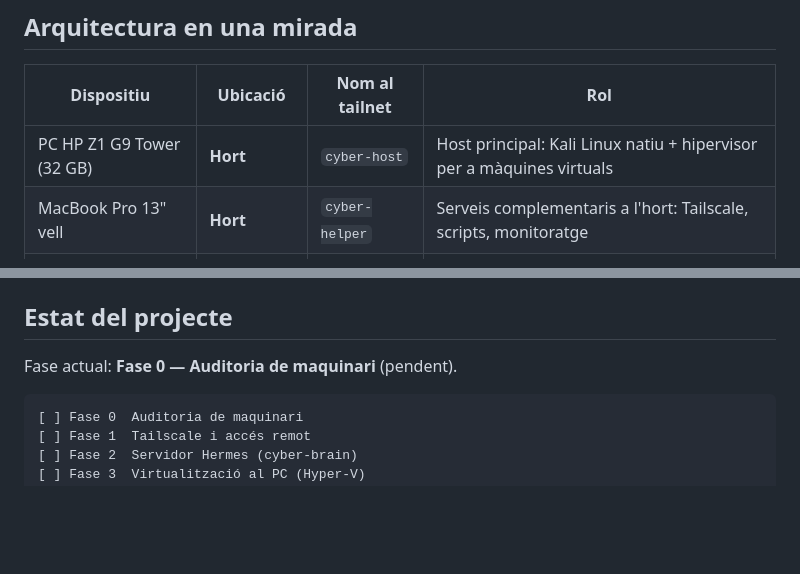
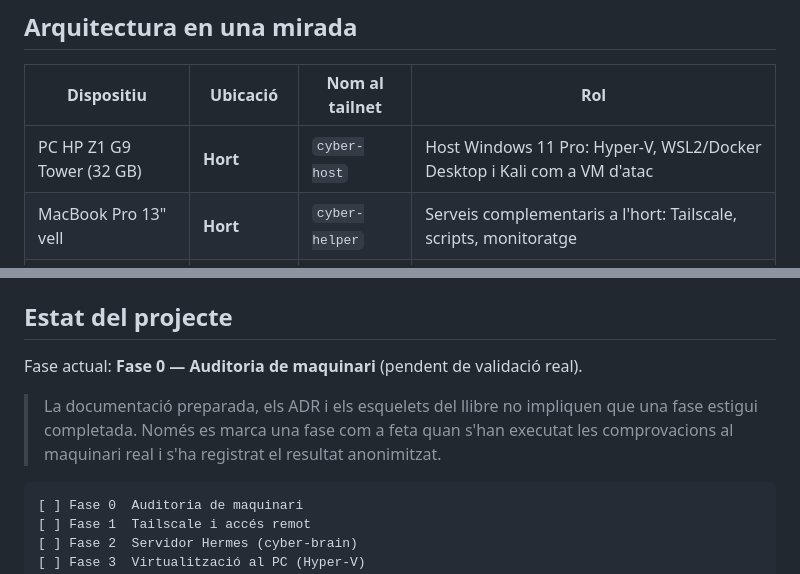
Before and after one commit to BernatMora/cyberlab-ai, a Markdown page: README.md, 2 parts joined by grey strips. GitHub-like rendering; blank space fills up the shorter version.

Commit message:
docs: align README with Windows and Hyper-V architecture

````diff
--- a/README.md
+++ b/README.md
@@ -27,7 +27,7 @@ L'objectiu no és només instal·lar eines, sinó construir una **plataforma est
 
 | Dispositiu | Ubicació | Nom al tailnet | Rol |
 |---|---|---|---|
-| PC HP Z1 G9 Tower (32 GB) | **Hort** | `cyber-host` | Host principal: Kali Linux natiu + hipervisor per a màquines virtuals |
+| PC HP Z1 G9 Tower (32 GB) | **Hort** | `cyber-host` | Host Windows 11 Pro: Hyper-V, WSL2/Docker Desktop i Kali com a VM d'atac |
 | MacBook Pro 13" vell | **Hort** | `cyber-helper` | Serveis complementaris a l'hort: Tailscale, scripts, monitoratge |
 | Mac potent | **Casa** | `cyber-brain` | Centre de control: VS Code, scripts, eines, futura Ollama |
 | MacBook Air 13" | **Casa** | `cyber-control` | Consola diària lleugera (sense serveis permanents) |
@@ -63,7 +63,9 @@ Més detalls a [`CONTRIBUTING.md`](CONTRIBUTING.md).
 
 ## Estat del projecte
 
-Fase actual: **Fase 0 — Auditoria de maquinari** (pendent).
+Fase actual: **Fase 0 — Auditoria de maquinari** (pendent de validació real).
+
+> La documentació preparada, els ADR i els esquelets del llibre no impliquen que una fase estigui completada. Només es marca una fase com a feta quan s'han executat les comprovacions al maquinari real i s'ha registrat el resultat anonimitzat.
 
 ```
 [ ] Fase 0  Auditoria de maquinari
````
Also changed, not shown: other parts of README.md (+1 -1 lines).
